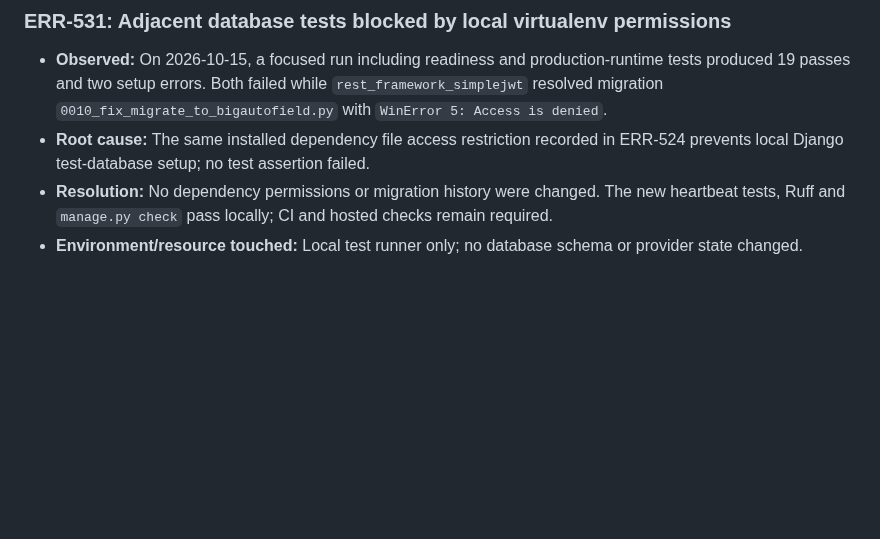
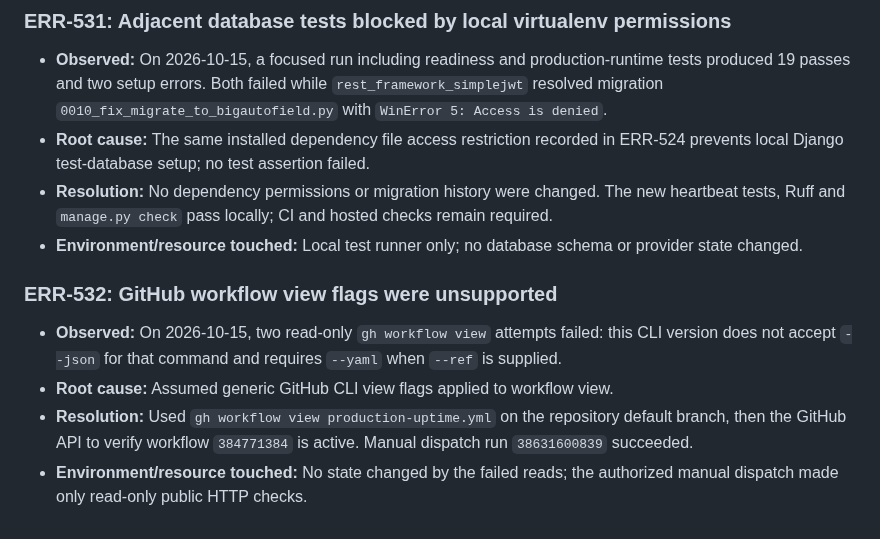
Before and after one commit to sharonremotedeveloper/SharonOnline, a Markdown page: docs/ERROR_LOGS_AND_RESOLUTIONS.md, the part around the change. Drawn GitHub-style; blank space fills up the shorter version.

Commit message:
Record verified production monitor run

```diff
--- a/docs/ERROR_LOGS_AND_RESOLUTIONS.md
+++ b/docs/ERROR_LOGS_AND_RESOLUTIONS.md
@@ -877,3 +877,10 @@ def configure_test_settings(settings):
 - **Root cause:** The same installed dependency file access restriction recorded in ERR-524 prevents local Django test-database setup; no test assertion failed.
 - **Resolution:** No dependency permissions or migration history were changed. The new heartbeat tests, Ruff and `manage.py check` pass locally; CI and hosted checks remain required.
 - **Environment/resource touched:** Local test runner only; no database schema or provider state changed.
+
+### ERR-532: GitHub workflow view flags were unsupported
+
+- **Observed:** On 2026-10-15, two read-only `gh workflow view` attempts failed: this CLI version does not accept `--json` for that command and requires `--yaml` when `--ref` is supplied.
+- **Root cause:** Assumed generic GitHub CLI view flags applied to workflow view.
+- **Resolution:** Used `gh workflow view production-uptime.yml` on the repository default branch, then the GitHub API to verify workflow `384771384` is active. Manual dispatch run `38631600839` succeeded.
+- **Environment/resource touched:** No state changed by the failed reads; the authorized manual dispatch made only read-only public HTTP checks.
```
Also changed, not shown: docs/PROGRESS_AND_ROADMAP.md (+1 -1 lines), docs/RAILWAY_SETUP.md (+3 -0 lines).
